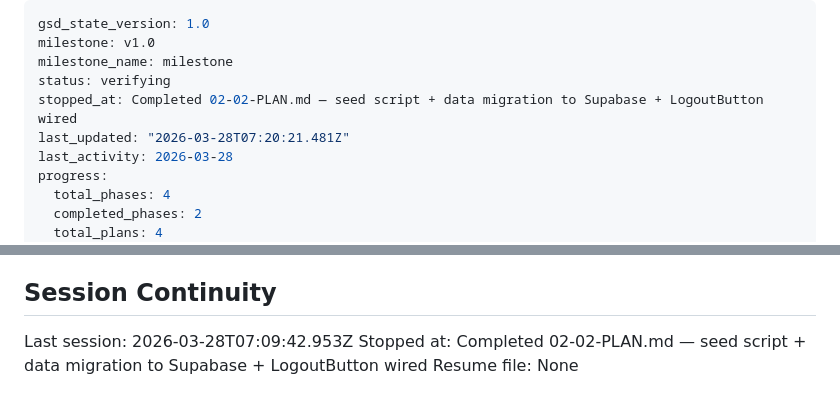
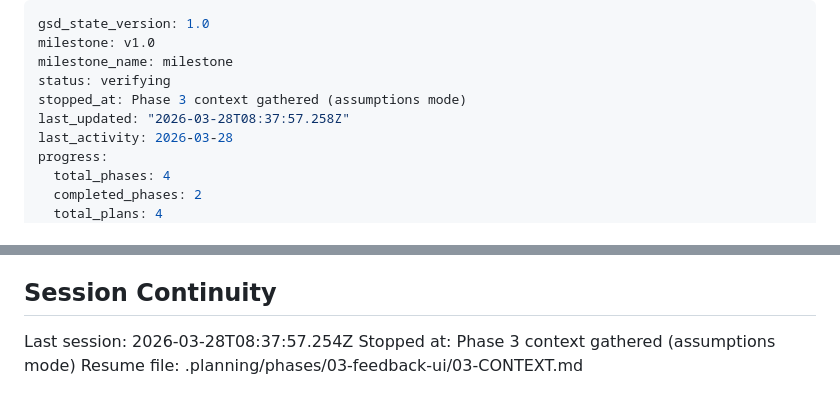
Before and after one commit to klappi91/letonkinois-shorts, a Markdown page: .planning/STATE.md, 2 parts joined by grey strips. Drawn GitHub-style.

Commit message:
docs(state): record phase 3 context session
Co-Authored-By: Claude Opus 4.6 (1M context) <noreply@anthropic.com>

```diff
--- a/.planning/STATE.md
+++ b/.planning/STATE.md
@@ -3,8 +3,8 @@ gsd_state_version: 1.0
 milestone: v1.0
 milestone_name: milestone
 status: verifying
-stopped_at: Completed 02-02-PLAN.md — seed script + data migration to Supabase + LogoutButton wired
-last_updated: "2026-03-28T07:20:21.481Z"
+stopped_at: Phase 3 context gathered (assumptions mode)
+last_updated: "2026-03-28T08:37:57.258Z"
 last_activity: 2026-03-28
 progress:
   total_phases: 4
@@ -86,6 +86,6 @@ None yet.
 
 ## Session Continuity
 
-Last session: 2026-03-28T07:09:42.953Z
-Stopped at: Completed 02-02-PLAN.md — seed script + data migration to Supabase + LogoutButton wired
-Resume file: None
+Last session: 2026-03-28T08:37:57.254Z
+Stopped at: Phase 3 context gathered (assumptions mode)
+Resume file: .planning/phases/03-feedback-ui/03-CONTEXT.md
```
